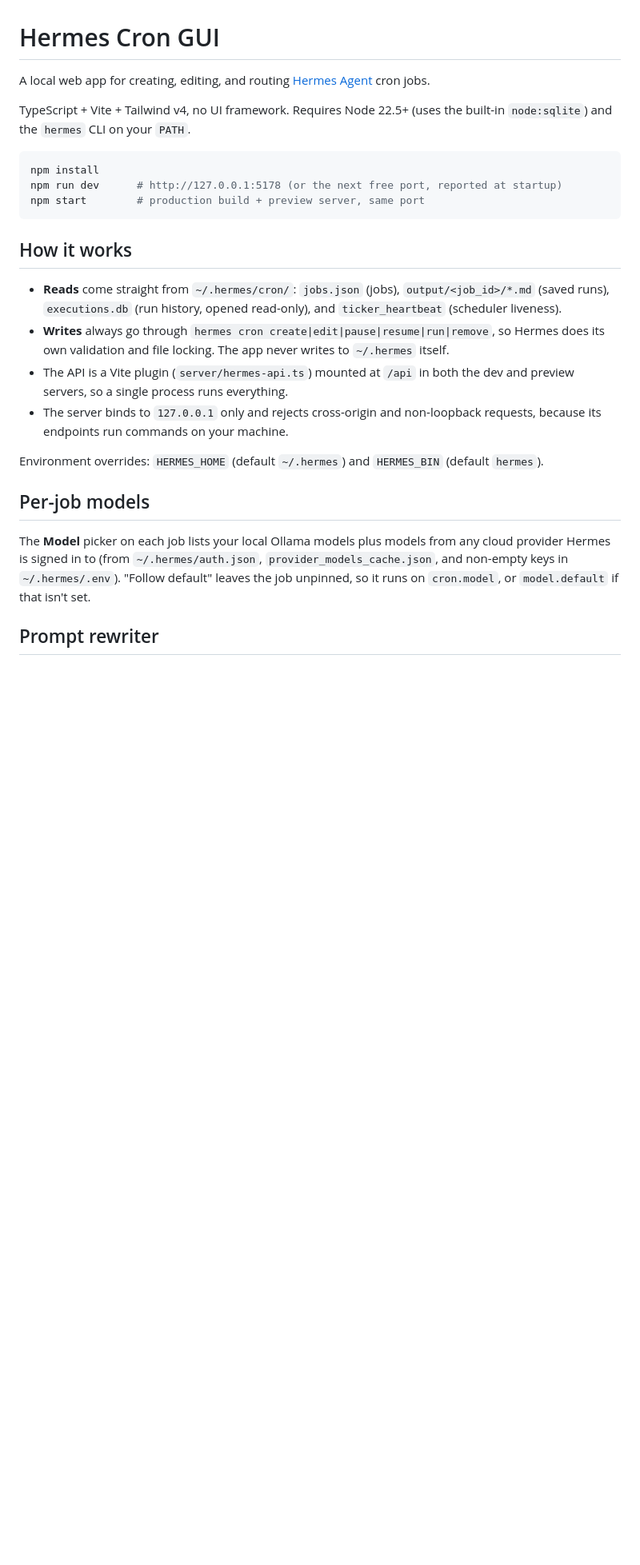
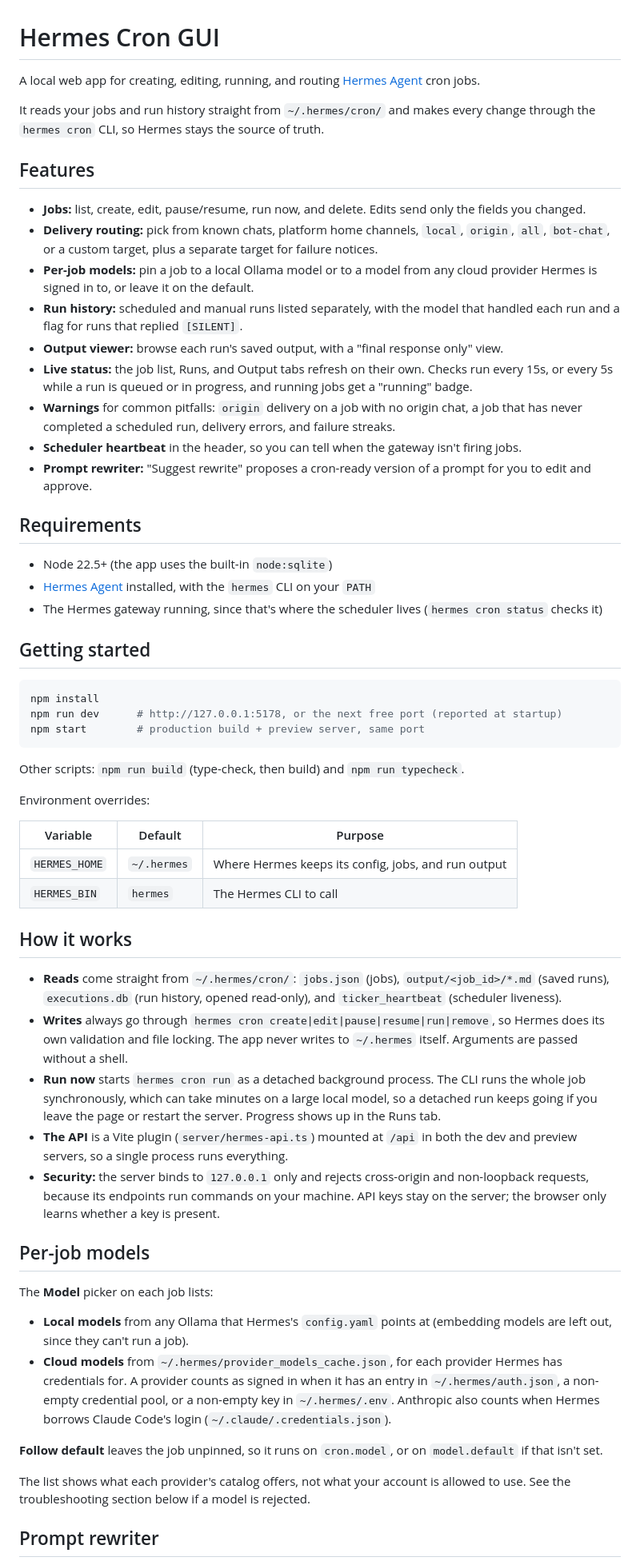
Before and after one commit to johnfmorton/hermes-cron-gui, a Markdown page: README.md, the part around one of its changes. Shown at 80% size. Drawn GitHub-style; blank space fills up the shorter version.

Commit message:
docs: rewrite README with features, troubleshooting, and current model rules
The README predated the v0.1.0 changes: it described the old provider
detection and didn't mention detached "Run now" or live refresh. It
also had no help for the "model is not supported" failure.

Co-Authored-By: Claude Opus 5.5 (1M context) <noreply@anthropic.com>
Claude-Session: https://claude.ai/code/session_01FA7o2nU3BMFUybbfFMv2gh

````diff
--- a/README.md
+++ b/README.md
@@ -1,27 +1,62 @@
 # Hermes Cron GUI
 
-A local web app for creating, editing, and routing [Hermes Agent](https://hermes-agent.nousresearch.com/docs/user-guide/features/cron) cron jobs.
+A local web app for creating, editing, running, and routing [Hermes Agent](https://hermes-agent.nousresearch.com/docs/user-guide/features/cron) cron jobs.
 
-TypeScript + Vite + Tailwind v4, no UI framework. Requires Node 22.5+ (uses the built-in `node:sqlite`) and the `hermes` CLI on your `PATH`.
+It reads your jobs and run history straight from `~/.hermes/cron/` and makes every change through the `hermes cron` CLI, so Hermes stays the source of truth.
+
+## Features
+
+- **Jobs:** list, create, edit, pause/resume, run now, and delete. Edits send only the fields you changed.
+- **Delivery routing:** pick from known chats, platform home channels, `local`, `origin`, `all`, `bot-chat`, or a custom target, plus a separate target for failure notices.
+- **Per-job models:** pin a job to a local Ollama model or to a model from any cloud provider Hermes is signed in to, or leave it on the default.
+- **Run history:** scheduled and manual runs listed separately, with the model that handled each run and a flag for runs that replied `[SILENT]`.
+- **Output viewer:** browse each run's saved output, with a "final response only" view.
+- **Live status:** the job list, Runs, and Output tabs refresh on their own. Checks run every 15s, or every 5s while a run is queued or in progress, and running jobs get a "running" badge.
+- **Warnings** for common pitfalls: `origin` delivery on a job with no origin chat, a job that has never completed a scheduled run, delivery errors, and failure streaks.
+- **Scheduler heartbeat** in the header, so you can tell when the gateway isn't firing jobs.
+- **Prompt rewriter:** "Suggest rewrite" proposes a cron-ready version of a prompt for you to edit and approve.
+
+## Requirements
+
+- Node 22.5+ (the app uses the built-in `node:sqlite`)
+- [Hermes Agent](https://hermes-agent.nousresearch.com/) installed, with the `hermes` CLI on your `PATH`
+- The Hermes gateway running, since that's where the scheduler lives (`hermes cron status` checks it)
+
+## Getting started
 
 ```bash
 npm install
-npm run dev      # http://127.0.0.1:5178 (or the next free port, reported at startup)
+npm run dev      # http://127.0.0.1:5178, or the next free port (reported at startup)
 npm start        # production build + preview server, same port
 ```
+
+Other scripts: `npm run build` (type-check, then build) and `npm run typecheck`.
+
+Environment overrides:
+
+| Variable | Default | Purpose |
+| --- | --- | --- |
+| `HERMES_HOME` | `~/.hermes` | Where Hermes keeps its config, jobs, and run output |
+| `HERMES_BIN` | `hermes` | The Hermes CLI to call |
 
 ## How it works
 
 - **Reads** come straight from `~/.hermes/cron/`: `jobs.json` (jobs), `output/<job_id>/*.md` (saved runs), `executions.db` (run history, opened read-only), and `ticker_heartbeat` (scheduler liveness).
-- **Writes** always go through `hermes cron create|edit|pause|resume|run|remove`, so Hermes does its own validation and file locking. The app never writes to `~/.hermes` itself.
-- The API is a Vite plugin (`server/hermes-api.ts`) mounted at `/api` in both the dev and preview servers, so a single process runs everything.
-- The server binds to `127.0.0.1` only and rejects cross-origin and non-loopback requests, because its endpoints run commands on your machine.
-
-Environment overrides: `HERMES_HOME` (default `~/.hermes`) and `HERMES_BIN` (default `hermes`).
+- **Writes** always go through `hermes cron create|edit|pause|resume|run|remove`, so Hermes does its own validation and file locking. The app never writes to `~/.hermes` itself. Arguments are passed without a shell.
+- **Run now** starts `hermes cron run` as a detached background process. The CLI runs the whole job synchronously, which can take minutes on a large local model, so a detached run keeps going if you leave the page or restart the server. Progress shows up in the Runs tab.
+- **The API** is a Vite plugin (`server/hermes-api.ts`) mounted at `/api` in both the dev and preview servers, so a single process runs everything.
+- **Security:** the server binds to `127.0.0.1` only and rejects cross-origin and non-loopback requests, because its endpoints run commands on your machine. API keys stay on the server; the browser only learns whether a key is present.
 
 ## Per-job models
 
-The **Model** picker on each job lists your local Ollama models plus models from any cloud provider Hermes is signed in to (from `~/.hermes/auth.json`, `provider_models_cache.json`, and non-empty keys in `~/.hermes/.env`). "Follow default" leaves the job unpinned, so it runs on `cron.model`, or `model.default` if that isn't set.
+The **Model** picker on each job lists:
+
+- **Local models** from any Ollama that Hermes's `config.yaml` points at (embedding models are left out, since they can't run a job).
+- **Cloud models** from `~/.hermes/provider_models_cache.json`, for each provider Hermes has credentials for. A provider counts as signed in when it has an entry in `~/.hermes/auth.json`, a non-empty credential pool, or a non-empty key in `~/.hermes/.env`. Anthropic also counts when Hermes borrows Claude Code's login (`~/.claude/.credentials.json`).
+
+**Follow default** leaves the job unpinned, so it runs on `cron.model`, or on `model.default` if that isn't set.
+
+The list shows what each provider's catalog offers, not what your account is allowed to use. See the troubleshooting section below if a model is rejected.
 
 ## Prompt rewriter
 
````
Also changed, not shown: other parts of README.md (+28 -4 lines), CHANGELOG.md (+6 -0 lines).
